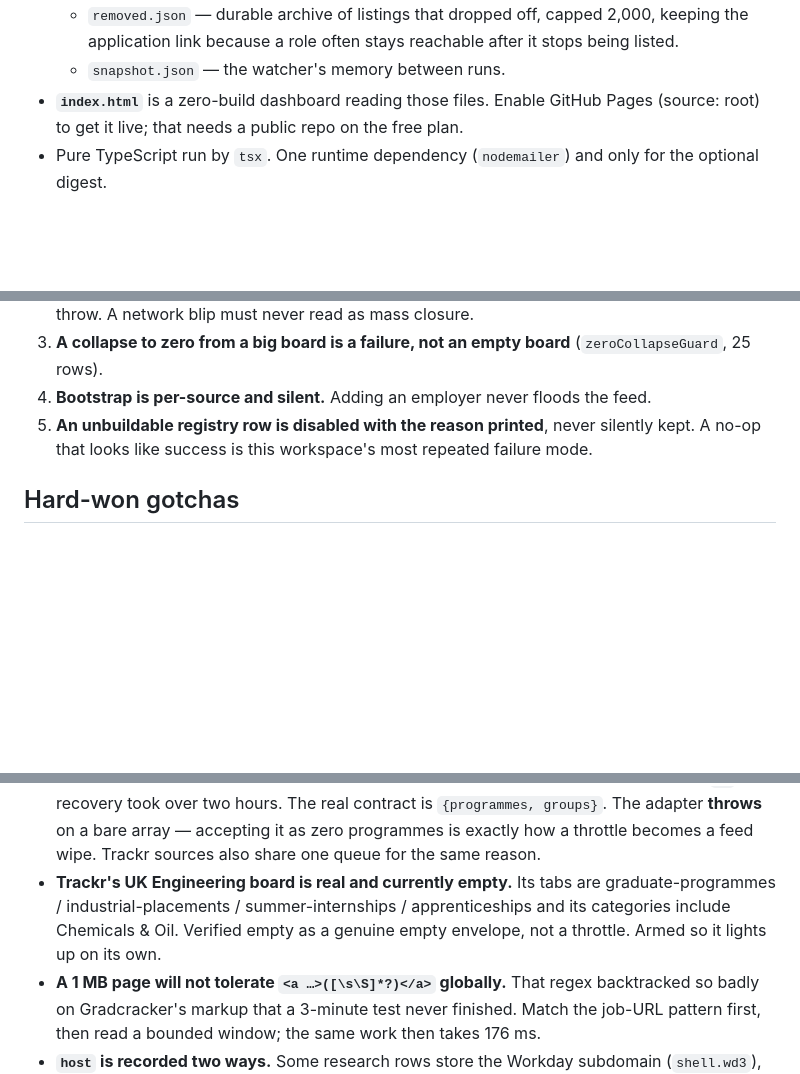
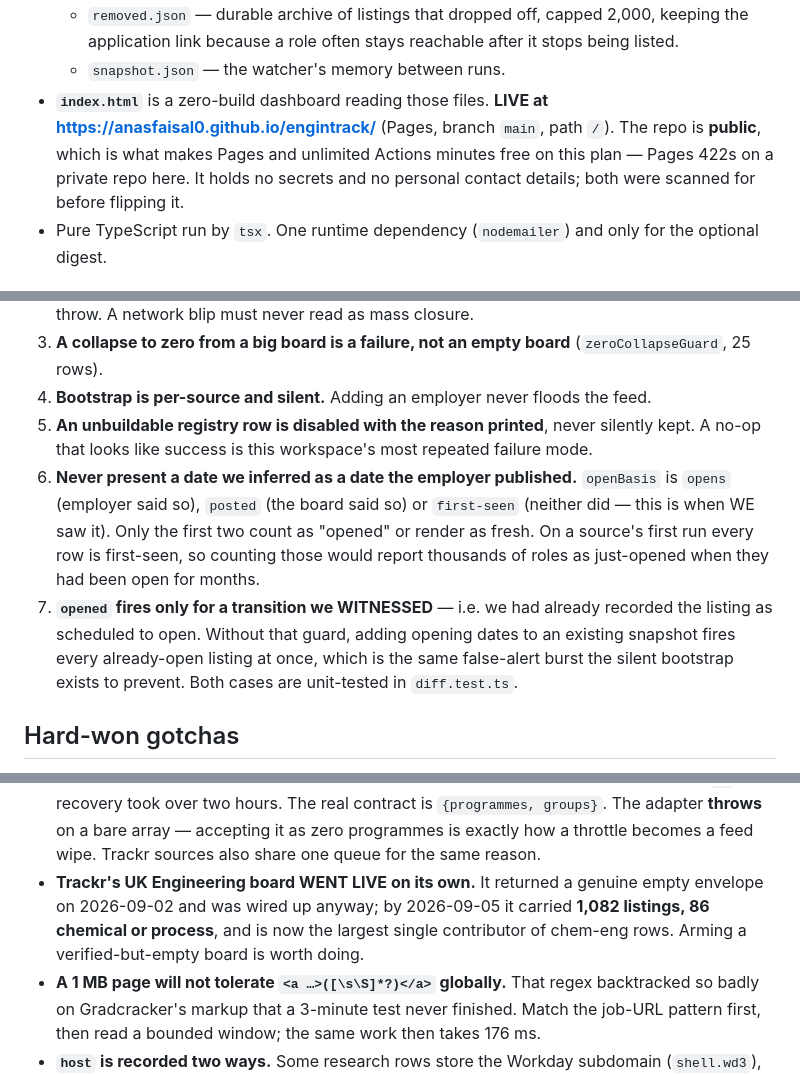
Before and after one commit to anasfaisal0/engintrack, a Markdown page: CLAUDE.md, 3 parts joined by grey strips. GitHub-like rendering; blank space fills up the shorter version.

```diff
--- a/CLAUDE.md
+++ b/CLAUDE.md
@@ -35,8 +35,11 @@ Every change updates **`handoff.md`** (dated round + gotchas) **and this file**
     keeping the application link because a role often stays reachable after it
     stops being listed.
   - `snapshot.json` — the watcher's memory between runs.
-- **`index.html`** is a zero-build dashboard reading those files. Enable GitHub
-  Pages (source: root) to get it live; that needs a public repo on the free plan.
+- **`index.html`** is a zero-build dashboard reading those files. **LIVE at
+  https://anasfaisal0.github.io/engintrack/** (Pages, branch `main`, path `/`).
+  The repo is **public**, which is what makes Pages and unlimited Actions minutes
+  free on this plan — Pages 422s on a private repo here. It holds no secrets and
+  no personal contact details; both were scanned for before flipping it.
 - Pure TypeScript run by `tsx`. One runtime dependency (`nodemailer`) and only
   for the optional digest.
 
@@ -73,6 +76,17 @@ Every change updates **`handoff.md`** (dated round + gotchas) **and this file**
 5. **An unbuildable registry row is disabled with the reason printed**, never
    silently kept. A no-op that looks like success is this workspace's most
    repeated failure mode.
+6. **Never present a date we inferred as a date the employer published.**
+   `openBasis` is `opens` (employer said so), `posted` (the board said so) or
+   `first-seen` (neither did — this is when WE saw it). Only the first two count
+   as "opened" or render as fresh. On a source's first run every row is
+   first-seen, so counting those would report thousands of roles as just-opened
+   when they had been open for months.
+7. **`opened` fires only for a transition we WITNESSED** — i.e. we had already
+   recorded the listing as scheduled to open. Without that guard, adding opening
+   dates to an existing snapshot fires every already-open listing at once, which
+   is the same false-alert burst the silent bootstrap exists to prevent. Both
+   cases are unit-tested in `diff.test.ts`.
 
 ## Hard-won gotchas
 
@@ -97,10 +111,10 @@ Every change updates **`handoff.md`** (dated round + gotchas) **and this file**
   contract is `{programmes, groups}`. The adapter **throws** on a bare array —
   accepting it as zero programmes is exactly how a throttle becomes a feed wipe.
   Trackr sources also share one queue for the same reason.
-- **Trackr's UK Engineering board is real and currently empty.** Its tabs are
-  graduate-programmes / industrial-placements / summer-internships /
-  apprenticeships and its categories include Chemicals & Oil. Verified empty as a
-  genuine empty envelope, not a throttle. Armed so it lights up on its own.
+- **Trackr's UK Engineering board WENT LIVE on its own.** It returned a genuine
+  empty envelope on 2026-09-02 and was wired up anyway; by 2026-09-05 it carried
+  **1,082 listings, 86 chemical or process**, and is now the largest single
+  contributor of chem-eng rows. Arming a verified-but-empty board is worth doing.
 - **A 1 MB page will not tolerate `<a …>([\s\S]*?)</a>` globally.** That regex
   backtracked so badly on Gradcracker's markup that a 3-minute test never
   finished. Match the job-URL pattern first, then read a bounded window; the same
```
Also changed, not shown: other parts of CLAUDE.md (+1 -1 lines), README.md (+36 -12 lines), handoff.md (+63 -0 lines).
